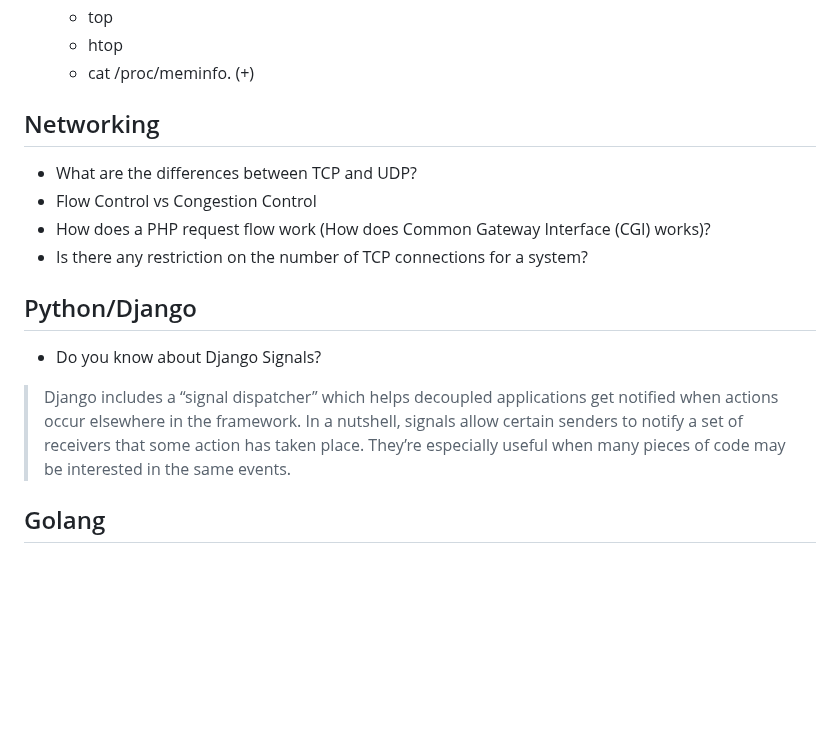
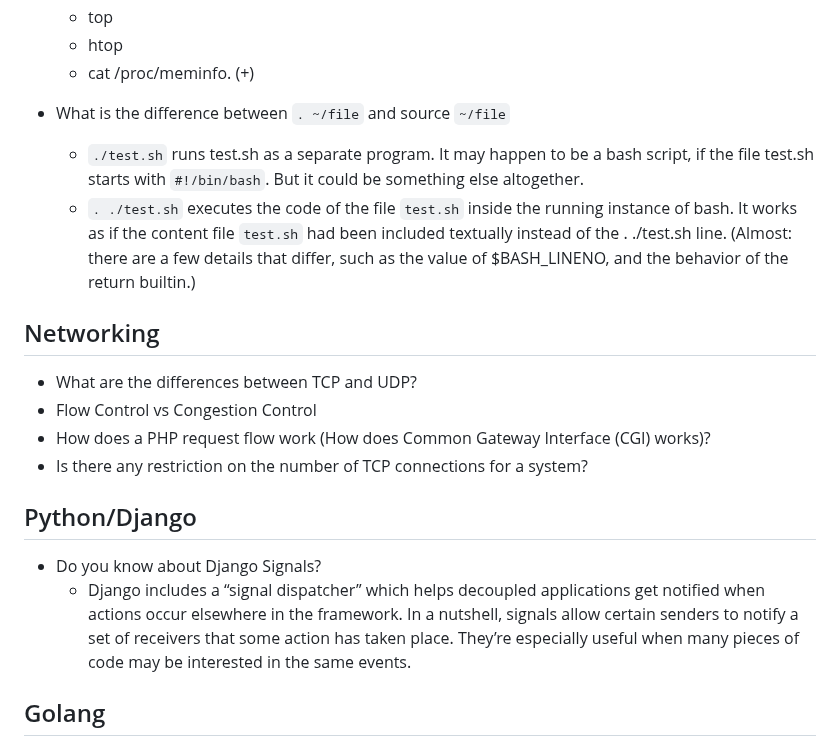
Before and after one commit to 1995parham-teaching/interviews, a Markdown page: questions/README.md, the part around the change. Drawn GitHub-style; blank space fills up the shorter version.

```diff
--- a/questions/README.md
+++ b/questions/README.md
@@ -62,7 +62,10 @@ and then ask how do you solve it.
   - htop
   - cat /proc/meminfo. (+)
 
-
+- What is the difference between `. ~/file` and source `~/file`
+  - `./test.sh` runs test.sh as a separate program. It may happen to be a bash script, if the file test.sh starts with `#!/bin/bash`. But it could be something else altogether.
+  - `. ./test.sh` executes the code of the file `test.sh` inside the running instance of bash. It works as if the content file `test.sh` had been included textually instead of the . ./test.sh line.
+    (Almost: there are a few details that differ, such as the value of $BASH_LINENO, and the behavior of the return builtin.)
 
 ## Networking
 
@@ -74,11 +77,10 @@ and then ask how do you solve it.
 ## Python/Django
 
 - Do you know about Django Signals?
-
-> Django includes a “signal dispatcher” which helps decoupled applications get notified when actions
-> occur elsewhere in the framework.
-> In a nutshell, signals allow certain senders to notify a set of receivers that some action has taken place.
-> They’re especially useful when many pieces of code may be interested in the same events.
+  - Django includes a “signal dispatcher” which helps decoupled applications get notified when actions
+    occur elsewhere in the framework.
+    In a nutshell, signals allow certain senders to notify a set of receivers that some action has taken place.
+    They’re especially useful when many pieces of code may be interested in the same events.
 
 ## Golang
 
```
